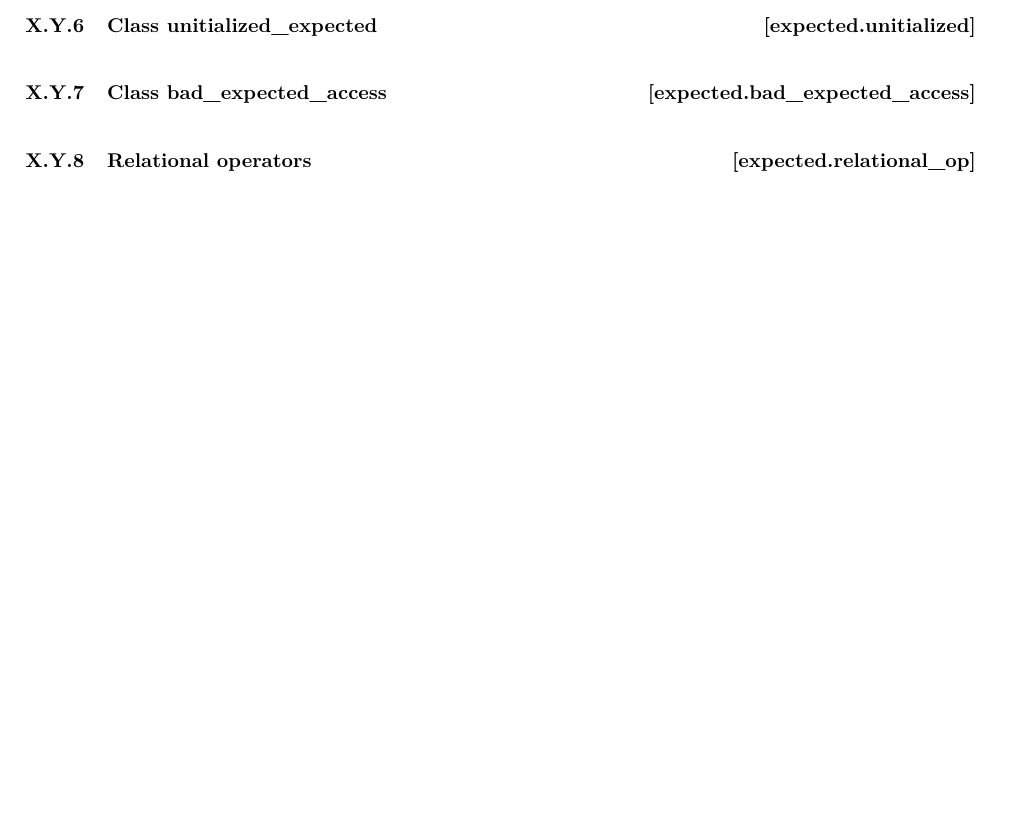
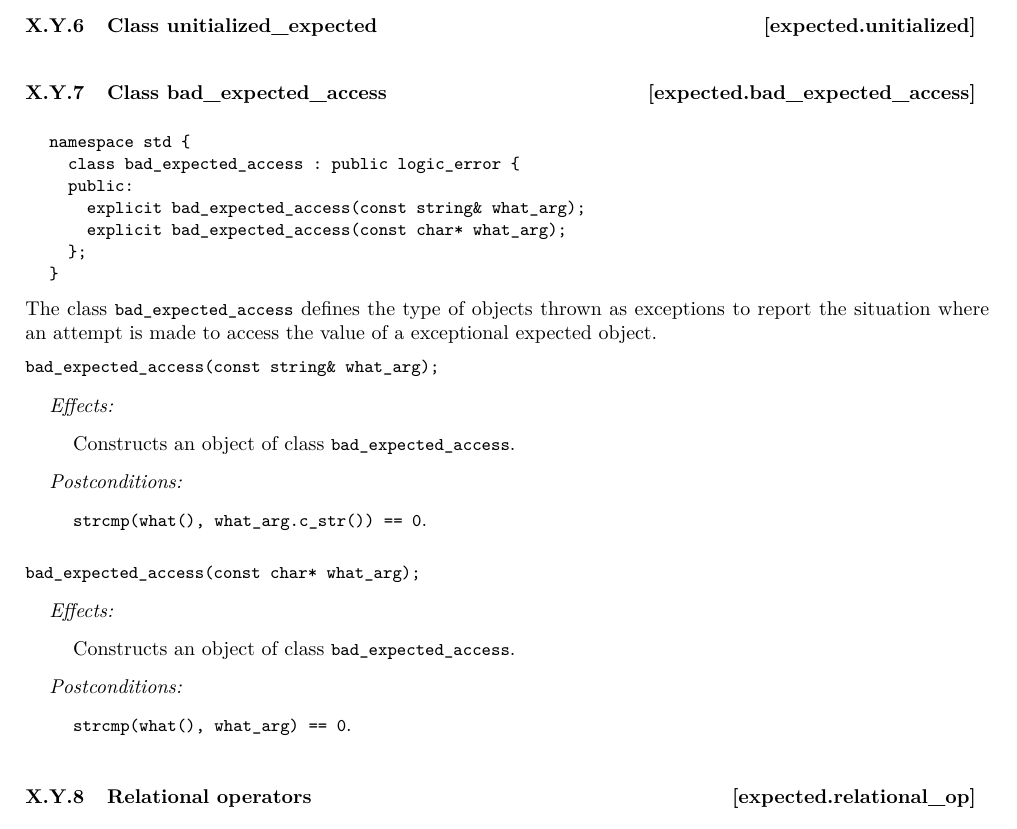
Before and after one commit to ptal/std-expected-proposal, a LaTeX document (expected-proposal.tex): part of page 20 of 21 before the commit and part of page 20 of 22 after it, cut so that both start at the same text, the shorter picture padded with empty space. Compiled offline with pdfLaTeX.

Commit message:
Add the wording of the bad_expected_access class.

```diff
--- a/expected-proposal.tex
+++ b/expected-proposal.tex
@@ -1364,6 +1364,43 @@ The \cpp{struct exceptional_t} is an empty structure type used as a unique type
 
 \wordingSubSec{Class bad_expected_access}{expected.bad_expected_access}
 
+\begin{lstlisting}
+namespace std {
+  class bad_expected_access : public logic_error {
+  public:
+    explicit bad_expected_access(const string& what_arg);
+    explicit bad_expected_access(const char* what_arg);
+  };
+}
+\end{lstlisting}
+The class \cpp{bad_expected_access} defines the type of objects thrown as exceptions to report the situation where an attempt is made to access the value of a exceptional expected object.
+
+% constructor with string message.
+\begin{lstlisting}[xleftmargin=0pt]
+bad_expected_access(const string& what_arg);
+\end{lstlisting}
+\begin{wordingPara}
+\begin{wordingTextItem}{Effects}
+Constructs an object of class \cpp{bad_expected_access}.
+\end{wordingTextItem}
+\begin{wordingTextItem}{Postconditions}
+\cpp{strcmp(what(), what_arg.c_str()) == 0}.
+\end{wordingTextItem}
+\end{wordingPara}
+
+% constructor with char* message.
+\begin{lstlisting}[xleftmargin=0pt]
+bad_expected_access(const char* what_arg);
+\end{lstlisting}
+\begin{wordingPara}
+\begin{wordingTextItem}{Effects}
+Constructs an object of class \cpp{bad_expected_access}.
+\end{wordingTextItem}
+\begin{wordingTextItem}{Postconditions}
+\cpp{strcmp(what(), what_arg) == 0}.
+\end{wordingTextItem}
+\end{wordingPara}
+
 \wordingSubSec{Relational operators}{expected.relational_op}
 
 \wordingSubSec{Comparison with T}{expected.comparison_T}
```
